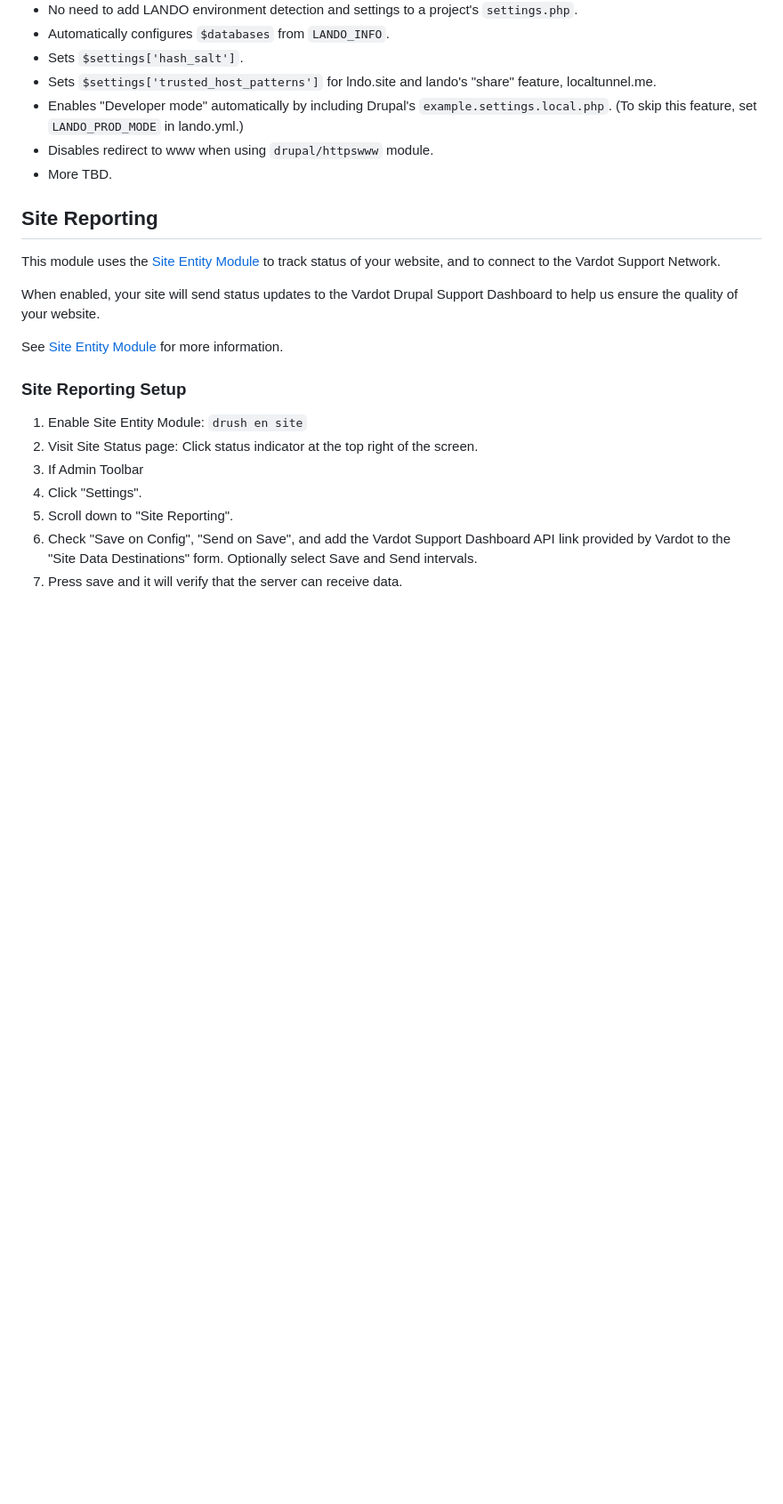
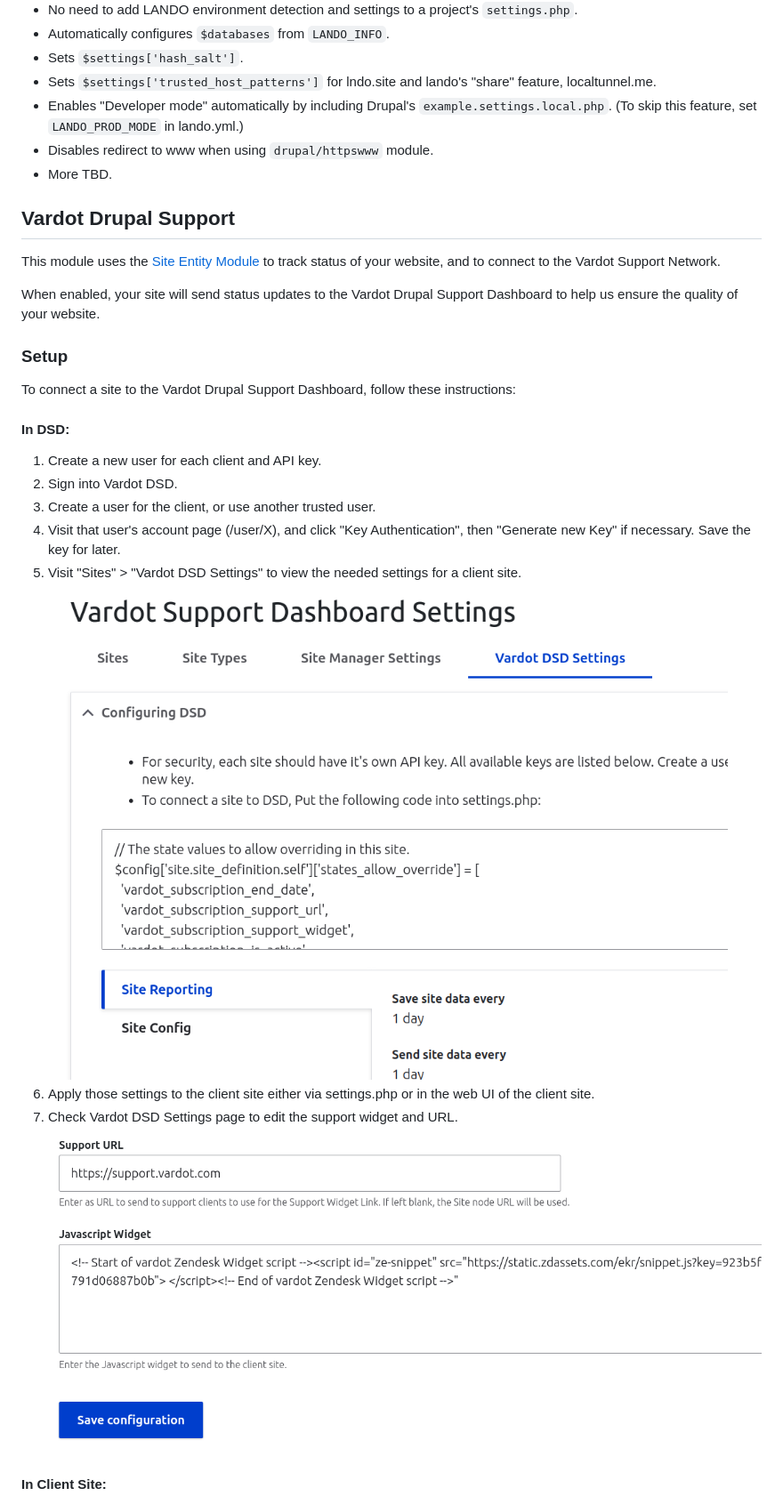
Before and after one commit to Vardot/vardot_support, a Markdown page: README.md, the part around one of its changes. Shown at 89% size. Rendered like a GitHub page; pictures changed too: docs/dsd.png (added), docs/widget.png (added); blank space fills up the shorter version.

Commit message:
Add screenshots

```diff
--- a/README.md
+++ b/README.md
@@ -74,20 +74,28 @@ This offers a few features:
 - Disables redirect to www when using `drupal/httpswww` module.
 - More TBD.
 
-## Site Reporting
+## Vardot Drupal Support
 
 This module uses the [Site Entity Module](https://www.drupal.org/project/site) to track status of your website, and to connect to the Vardot Support Network.
 
 When enabled, your site will send status updates to the Vardot Drupal Support Dashboard to help us ensure the quality of your website.
 
-See [Site Entity Module](https://www.drupal.org/project/site) for more information.
+### Setup
 
-### Site Reporting Setup
+To connect a site to the Vardot Drupal Support Dashboard, follow these instructions:
 
-1. Enable Site Entity Module: `drush en site`
-2. Visit Site Status page: Click status indicator at the top right of the screen.
-3. If Admin Toolbar
-3. Click "Settings".
-4. Scroll down to "Site Reporting".
-5. Check "Save on Config", "Send on Save", and add the Vardot Support Dashboard API link provided by Vardot to the "Site Data Destinations" form. Optionally select Save and Send intervals.
-6. Press save and it will verify that the server can receive data.
+#### In DSD:
+
+1. Create a new user for each client and API key.
+  1. Sign into Vardot DSD.
+  2. Create a user for the client, or use another trusted user.
+  3. Visit that user's account page (/user/X), and click "Key Authentication", then "Generate new Key" if necessary.
+     Save the key for later.
+  4. Visit "Sites" > "Vardot DSD Settings" to view the needed settings for a client site.
+     ![Vardot DSD settings](docs/dsd.png)
+  5. Apply those settings to the client site either via settings.php or in the web UI of the client site.
+  6. Check Vardot DSD Settings page to edit the support widget and URL.
+     ![Vardot Widget settings](docs/widget.png)
+
+#### In Client Site:
+
```
Also changed, not shown: other parts of README.md (+50 -1 lines), docs/About-this-site.png (added), docs/reporting.png (added), docs/state.png (added).
